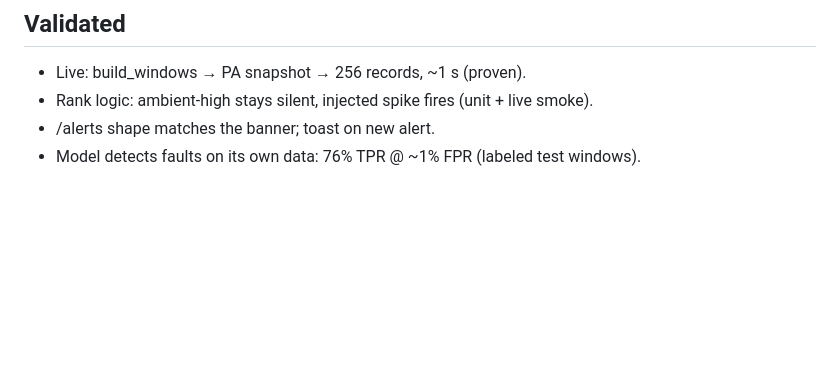
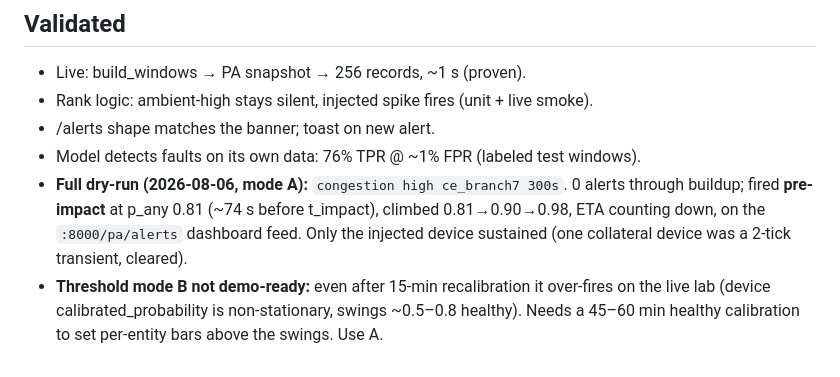
Before and after one commit to aarush-dev/mpls-lab, a Markdown page: docs/plans/PA-DEMO.md, the part around the change. GitHub-like rendering; blank space fills up the shorter version.

Commit message:
docs(pa-demo): record full mode-A dry-run + mode-B not-demo-ready finding
ce_branch7 congestion/high/300s: 0 buildup false alerts, fired pre-impact at
p_any 0.81 (~74s before t_impact), climbed to 0.98 on the dashboard feed, only
the injected device sustained. Note B over-fires on live non-stationarity.

```diff
--- a/docs/plans/PA-DEMO.md
+++ b/docs/plans/PA-DEMO.md
@@ -96,3 +96,10 @@ output — no ground-truth echo.
 - Rank logic: ambient-high stays silent, injected spike fires (unit + live smoke).
 - /alerts shape matches the banner; toast on new alert.
 - Model detects faults on its own data: 76% TPR @ ~1% FPR (labeled test windows).
+- **Full dry-run (2026-08-06, mode A):** `congestion high ce_branch7 300s`. 0 alerts
+  through buildup; fired **pre-impact** at p_any 0.81 (~74 s before t_impact), climbed
+  0.81→0.90→0.98, ETA counting down, on the `:8000/pa/alerts` dashboard feed. Only the
+  injected device sustained (one collateral device was a 2-tick transient, cleared).
+- **Threshold mode B not demo-ready:** even after 15-min recalibration it over-fires on
+  the live lab (device calibrated_probability is non-stationary, swings ~0.5–0.8 healthy).
+  Needs a 45–60 min healthy calibration to set per-entity bars above the swings. Use A.
```
